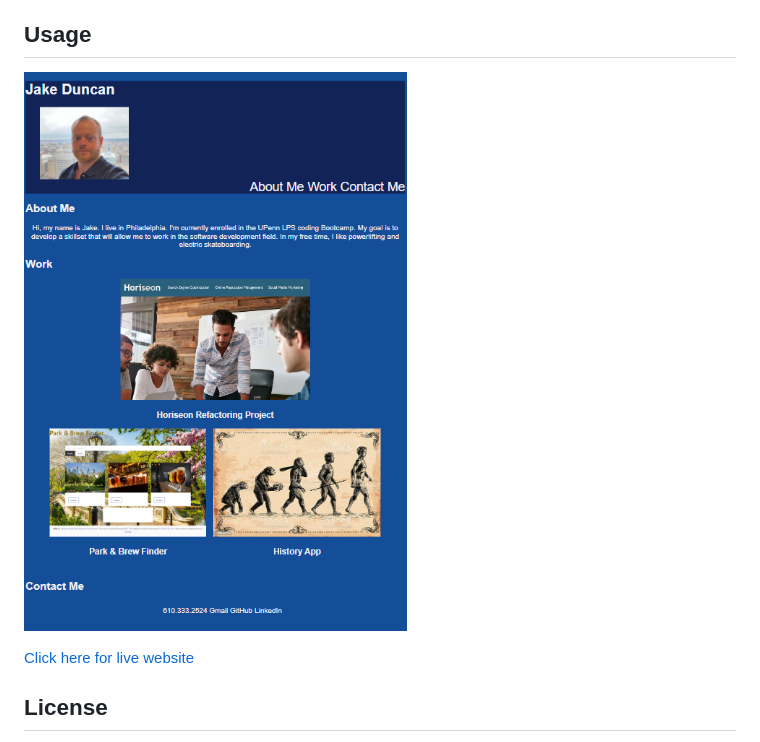
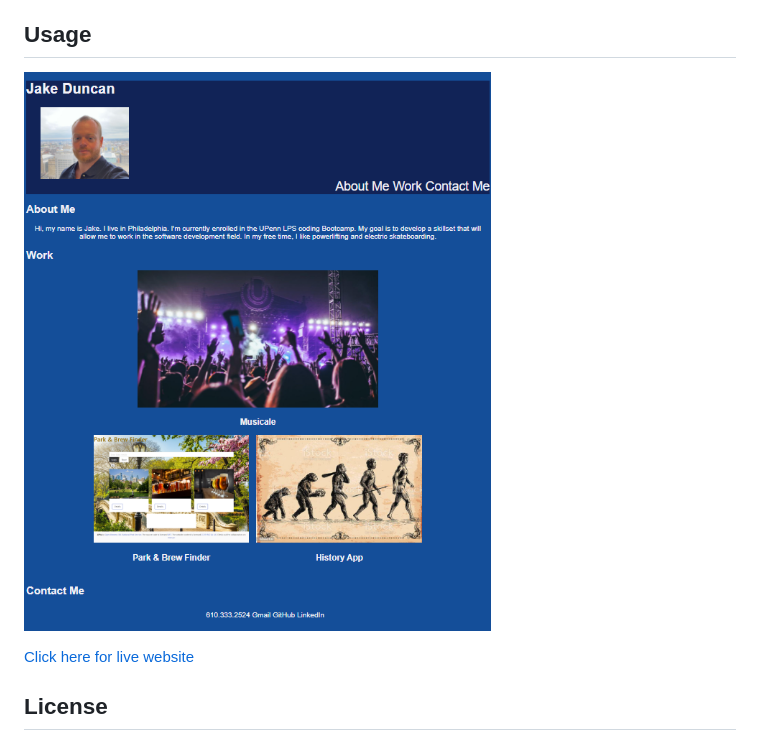
Before and after one commit to jjsdunc88/professional-portfolio-jduncan, a Markdown page: README.md, the part around the change. Rendered like a GitHub page; pictures changed too: assets/updatedssp2.png (added).

Commit message:
update readme ss

```diff
--- a/README.md
+++ b/README.md
@@ -8,7 +8,7 @@ During this project, I continued to learn about basic HTML and CSS functions, ut
 
 ## Usage
 
-![alt text](./assets/updatedss.png)
+![alt text](./assets/updatedssp2.png)
 
 [Click here for live website](https://jjsdunc88.github.io/professional-portfolio-jduncan/)
 
```
